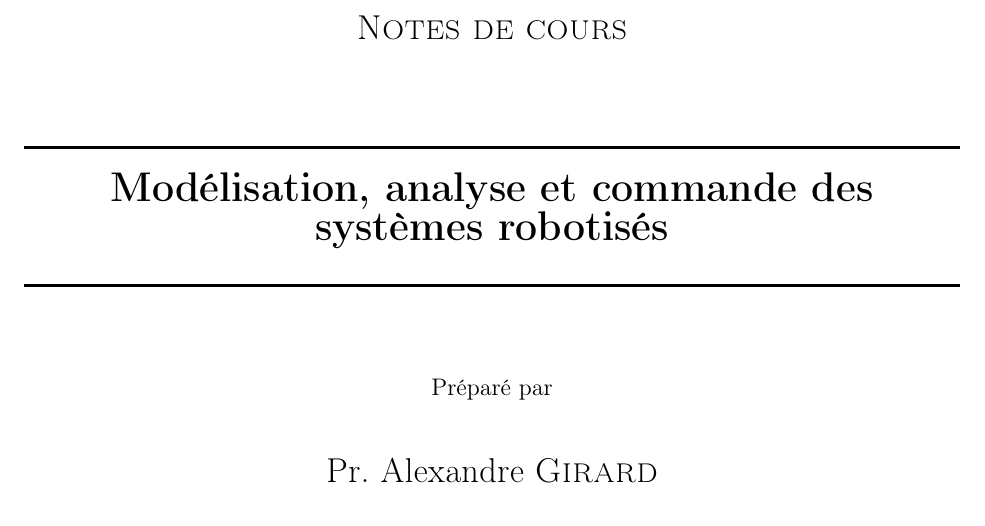
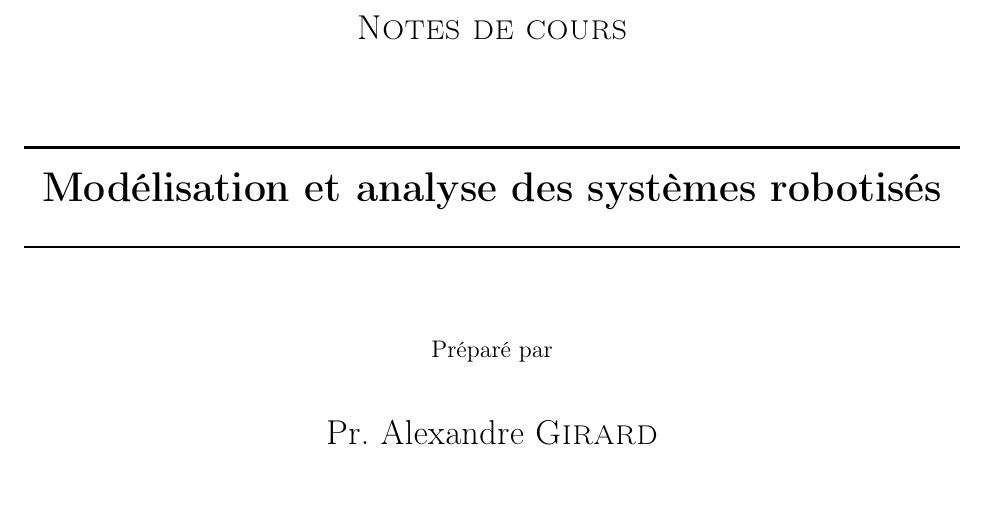
Before and after one commit to alx87grd/Notes-Robotique-UdeS, a LaTeX thesis (main.tex, which reads src/title.tex): part of page 1 of 107, cut so that both start at the same text. Compiled offline with pdfLaTeX.

Commit message:
Updates from ShareLaTeX

```diff
--- a/src/title.tex
+++ b/src/title.tex
@@ -16,7 +16,8 @@ Notes de cours
 
 \rule{\linewidth}{0.5mm} \\[0.4cm]
 {\huge \bfseries
-Modélisation, analyse et commande des systèmes robotisés
+%Modélisation, analyse, conception et commande des systèmes robotisés
+Modélisation et analyse des systèmes robotisés
 }\\[0.4cm]
 \rule{\linewidth}{0.5mm} \\[1.5cm]
 
```
